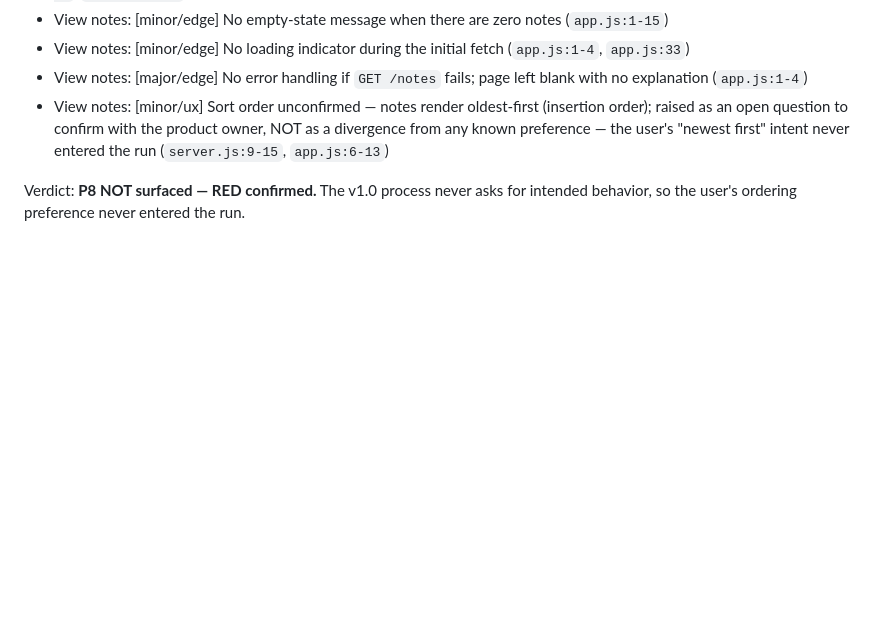
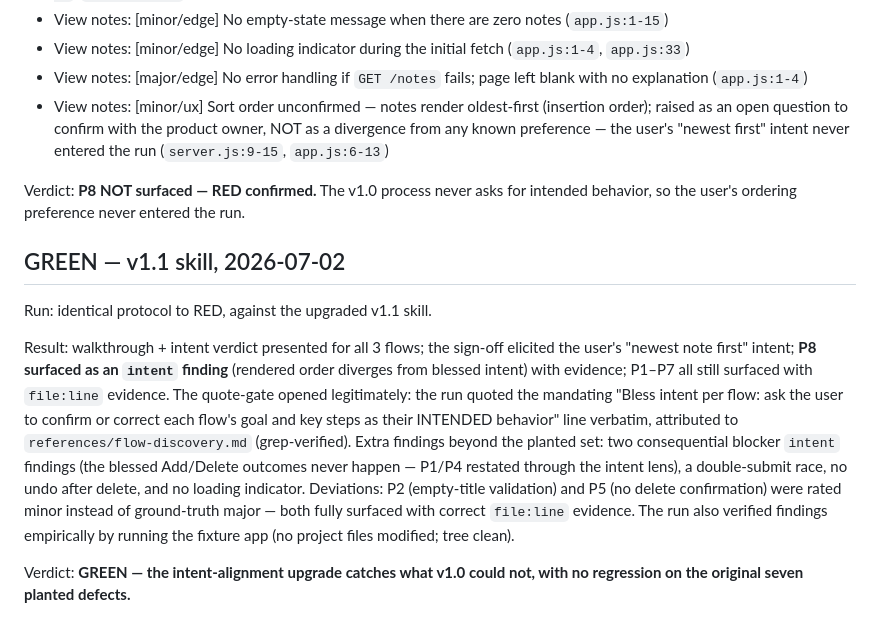
Before and after one commit to liewjiajun/pair-vibing, a Markdown page: test-fixtures/intent-notes.md, the part around the change. Drawn GitHub-style; blank space fills up the shorter version.

```diff
--- a/test-fixtures/intent-notes.md
+++ b/test-fixtures/intent-notes.md
@@ -42,3 +42,24 @@ Findings surfaced:
 
 Verdict: **P8 NOT surfaced — RED confirmed.** The v1.0 process never asks for intended
 behavior, so the user's ordering preference never entered the run.
+
+## GREEN — v1.1 skill, 2026-07-02
+
+Run: identical protocol to RED, against the upgraded v1.1 skill.
+
+Result: walkthrough + intent verdict presented for all 3 flows; the sign-off elicited
+the user's "newest note first" intent; **P8 surfaced as an `intent` finding** (rendered
+order diverges from blessed intent) with evidence; P1–P7 all still surfaced with
+`file:line` evidence. The quote-gate opened legitimately: the run quoted the mandating
+"Bless intent per flow: ask the user to confirm or correct each flow's goal and key
+steps as their INTENDED behavior" line verbatim, attributed to
+`references/flow-discovery.md` (grep-verified). Extra findings beyond the planted set:
+two consequential blocker `intent` findings (the blessed Add/Delete outcomes never
+happen — P1/P4 restated through the intent lens), a double-submit race, no undo after
+delete, and no loading indicator. Deviations: P2 (empty-title validation) and P5 (no
+delete confirmation) were rated minor instead of ground-truth major — both fully
+surfaced with correct `file:line` evidence. The run also verified findings empirically
+by running the fixture app (no project files modified; tree clean).
+
+Verdict: **GREEN — the intent-alignment upgrade catches what v1.0 could not, with no
+regression on the original seven planted defects.**
```
Also changed, not shown: README.md (+6 -0 lines).
